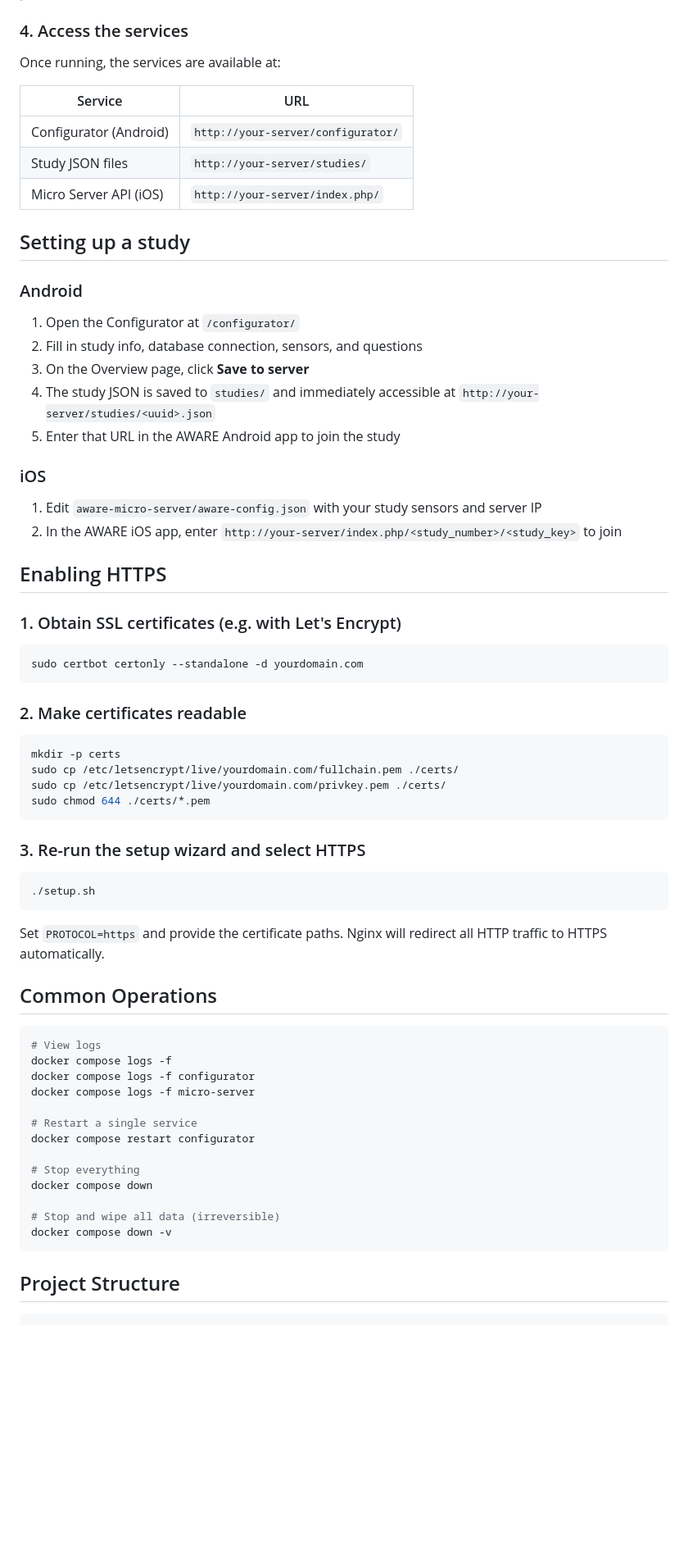
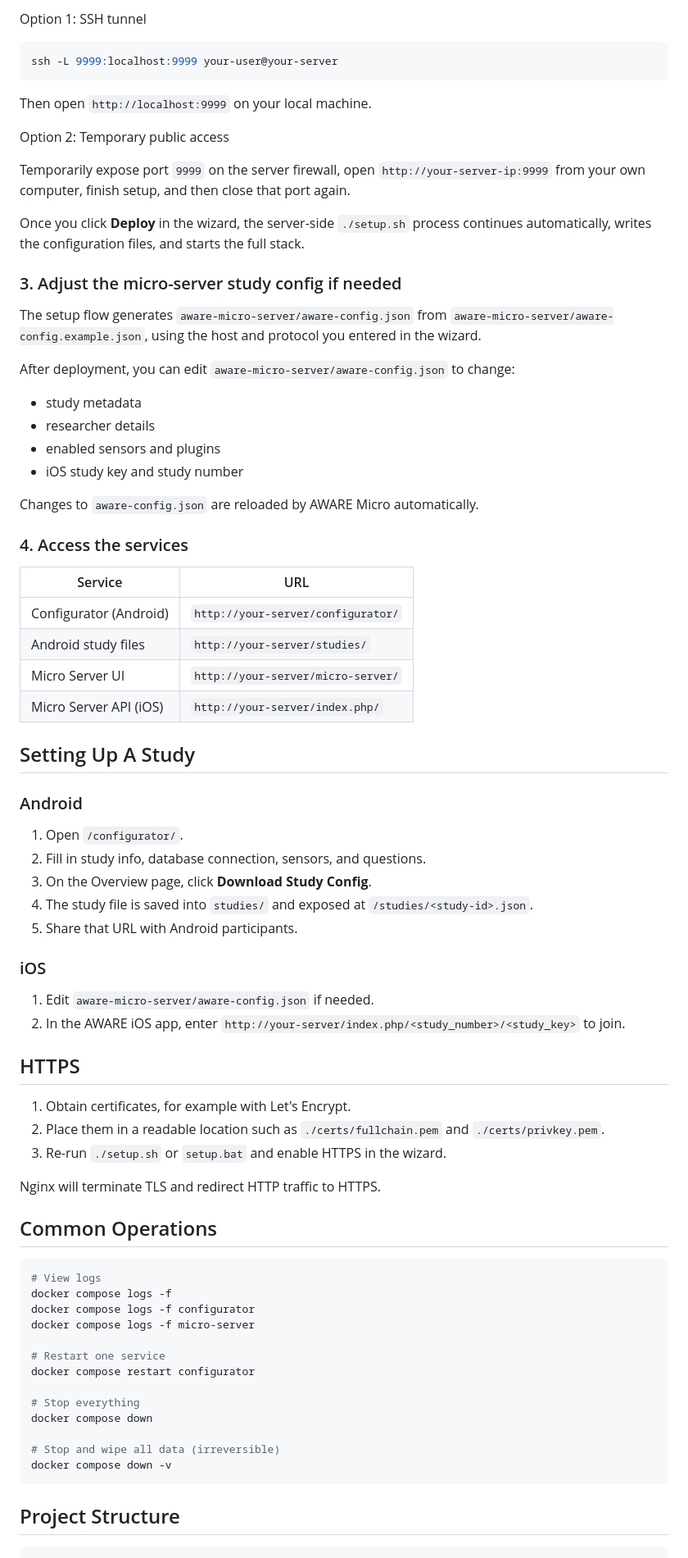
Before and after one commit to va13k/aware_dashboard, a Markdown page: README.md, the part around one of its changes. Shown at 82% size. Rendered like a GitHub page; blank space fills up the shorter version.

````diff
--- a/README.md
+++ b/README.md
@@ -59,53 +76,61 @@ Edit `aware-micro-server/aware-config.json` to match your server's IP/domain, da
+Option 1: SSH tunnel
+
+```bash
+ssh -L 9999:localhost:9999 your-user@your-server
+```
+
+Then open `http://localhost:9999` on your local machine.
+
+Option 2: Temporary public access
+
+Temporarily expose port `9999` on the server firewall, open `http://your-server-ip:9999` from your own computer, finish setup, and then close that port again.
+
+Once you click **Deploy** in the wizard, the server-side `./setup.sh` process continues automatically, writes the configuration files, and starts the full stack.
+
+### 3. Adjust the micro-server study config if needed
+
+The setup flow generates `aware-micro-server/aware-config.json` from `aware-micro-server/aware-config.example.json`, using the host and protocol you entered in the wizard.
+
+After deployment, you can edit `aware-micro-server/aware-config.json` to change:
+
+- study metadata
+- researcher details
+- enabled sensors and plugins
+- iOS study key and study number
+
+Changes to `aware-config.json` are reloaded by AWARE Micro automatically.
 
 ### 4. Access the services
 
-Once running, the services are available at:
+| Service | URL |
+| --- | --- |
+| Configurator (Android) | `http://your-server/configurator/` |
+| Android study files | `http://your-server/studies/` |
+| Micro Server UI | `http://your-server/micro-server/` |
+| Micro Server API (iOS) | `http://your-server/index.php/` |
 
-| Service                | URL                                |
-| ---------------------- | ---------------------------------- |
-| Configurator (Android) | `http://your-server/configurator/` |
-| Study JSON files       | `http://your-server/studies/`      |
-| Micro Server API (iOS) | `http://your-server/index.php/`    |
-
-## Setting up a study
+## Setting Up A Study
 
 ### Android
 
-1. Open the Configurator at `/configurator/`
-2. Fill in study info, database connection, sensors, and questions
-3. On the Overview page, click **Save to server**
-4. The study JSON is saved to `studies/` and immediately accessible at `http://your-server/studies/<uuid>.json`
-5. Enter that URL in the AWARE Android app to join the study
+1. Open `/configurator/`.
+2. Fill in study info, database connection, sensors, and questions.
+3. On the Overview page, click **Download Study Config**.
+4. The study file is saved into `studies/` and exposed at `/studies/<study-id>.json`.
+5. Share that URL with Android participants.
 
 ### iOS
 
-1. Edit `aware-micro-server/aware-config.json` with your study sensors and server IP
-2. In the AWARE iOS app, enter `http://your-server/index.php/<study_number>/<study_key>` to join
+1. Edit `aware-micro-server/aware-config.json` if needed.
+2. In the AWARE iOS app, enter `http://your-server/index.php/<study_number>/<study_key>` to join.
 
-## Enabling HTTPS
+## HTTPS
 
-### 1. Obtain SSL certificates (e.g. with Let's Encrypt)
+1. Obtain certificates, for example with Let's Encrypt.
+2. Place them in a readable location such as `./certs/fullchain.pem` and `./certs/privkey.pem`.
+3. Re-run `./setup.sh` or `setup.bat` and enable HTTPS in the wizard.
 
-```bash
-sudo certbot certonly --standalone -d yourdomain.com
-```
-
-### 2. Make certificates readable
-
-```bash
-mkdir -p certs
-sudo cp /etc/letsencrypt/live/yourdomain.com/fullchain.pem ./certs/
-sudo cp /etc/letsencrypt/live/yourdomain.com/privkey.pem ./certs/
-sudo chmod 644 ./certs/*.pem
-```
-
-### 3. Re-run the setup wizard and select HTTPS
-
-```bash
-./setup.sh
-```
-
-Set `PROTOCOL=https` and provide the certificate paths. Nginx will redirect all HTTP traffic to HTTPS automatically.
+Nginx will terminate TLS and redirect HTTP traffic to HTTPS.
 
 ## Common Operations
 
@@ -115,7 +140,7 @@ docker compose logs -f
 docker compose logs -f configurator
 docker compose logs -f micro-server
 
-# Restart a single service
+# Restart one service
 docker compose restart configurator
 
 # Stop everything
@@ -127,5 +152,5 @@ docker compose down -v
 
 ## Project Structure
 
-```
+```text
 aware_dashboard/
````
Also changed, not shown: other parts of README.md (+70 -53 lines).
